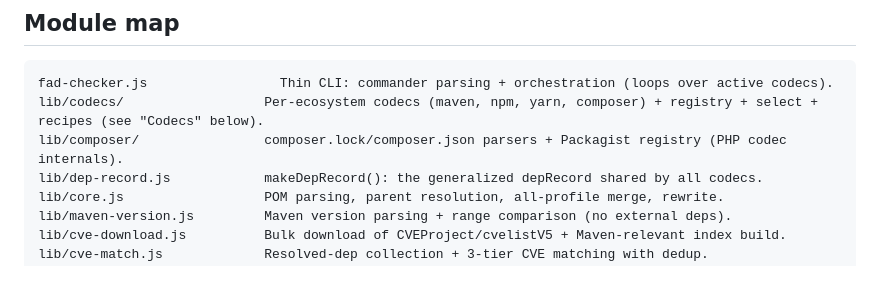
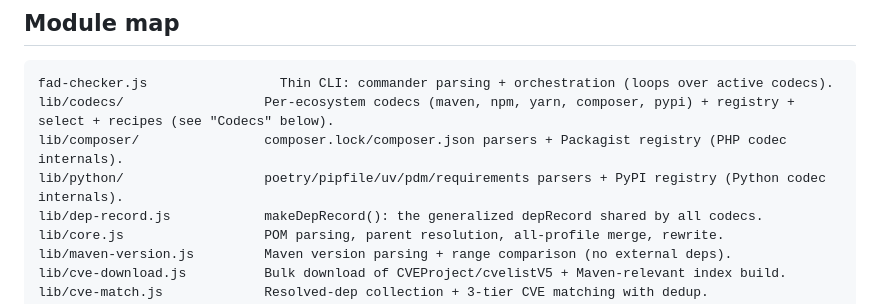
Before and after one commit to 9pings/fad-checker, a Markdown page: docs/ARCHITECTURE.md, the part around the change. Drawn GitHub-style; blank space fills up the shorter version.

````diff
--- a/docs/ARCHITECTURE.md
+++ b/docs/ARCHITECTURE.md
@@ -6,8 +6,9 @@ This is the deep-dive for anyone modifying `fad-checker`'s internals or wonderin
 
 ```
 fad-checker.js                 Thin CLI: commander parsing + orchestration (loops over active codecs).
-lib/codecs/                  Per-ecosystem codecs (maven, npm, yarn, composer) + registry + select + recipes (see "Codecs" below).
+lib/codecs/                  Per-ecosystem codecs (maven, npm, yarn, composer, pypi) + registry + select + recipes (see "Codecs" below).
 lib/composer/                composer.lock/composer.json parsers + Packagist registry (PHP codec internals).
+lib/python/                  poetry/pipfile/uv/pdm/requirements parsers + PyPI registry (Python codec internals).
 lib/dep-record.js            makeDepRecord(): the generalized depRecord shared by all codecs.
 lib/core.js                  POM parsing, parent resolution, all-profile merge, rewrite.
 lib/maven-version.js         Maven version parsing + range comparison (no external deps).
````
Also changed, not shown: CLAUDE.md (+4 -1 lines).
